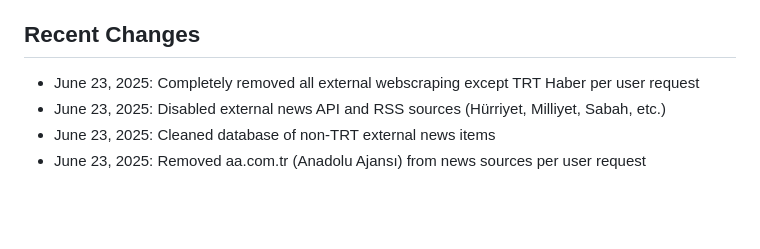
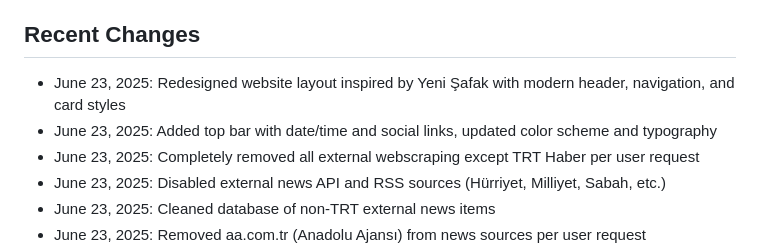
Before and after one commit to Cancanakon/ayyildizhaber, a Markdown page: replit.md, the part around the change. Drawn GitHub-style; blank space fills up the shorter version.

Commit message:
Revamp the website's design to provide a more modern and user-friendly experience
Update replit.md to reflect the new website redesign inspired by Yeni Şafak.

Replit-Commit-Author: Agent
Replit-Commit-Session-Id: 29a8154e-131b-483b-b586-e6ba0c07c4aa
Replit-Commit-Screenshot-Url: https://storage.googleapis.com/screenshot-production-us-central1/a0fc20d8-f5fb-45fa-8ebf-f3b4911f8f83/691ed3dd-c659-4e61-b861-f44c74c7d810.jpg

```diff
--- a/replit.md
+++ b/replit.md
@@ -98,6 +98,8 @@ This is a comprehensive news website application built with Flask, featuring a T
 - Proxy configuration for reverse proxy deployment
 
 ## Recent Changes
+- June 23, 2025: Redesigned website layout inspired by Yeni Şafak with modern header, navigation, and card styles
+- June 23, 2025: Added top bar with date/time and social links, updated color scheme and typography
 - June 23, 2025: Completely removed all external webscraping except TRT Haber per user request
 - June 23, 2025: Disabled external news API and RSS sources (Hürriyet, Milliyet, Sabah, etc.)
 - June 23, 2025: Cleaned database of non-TRT external news items
```
